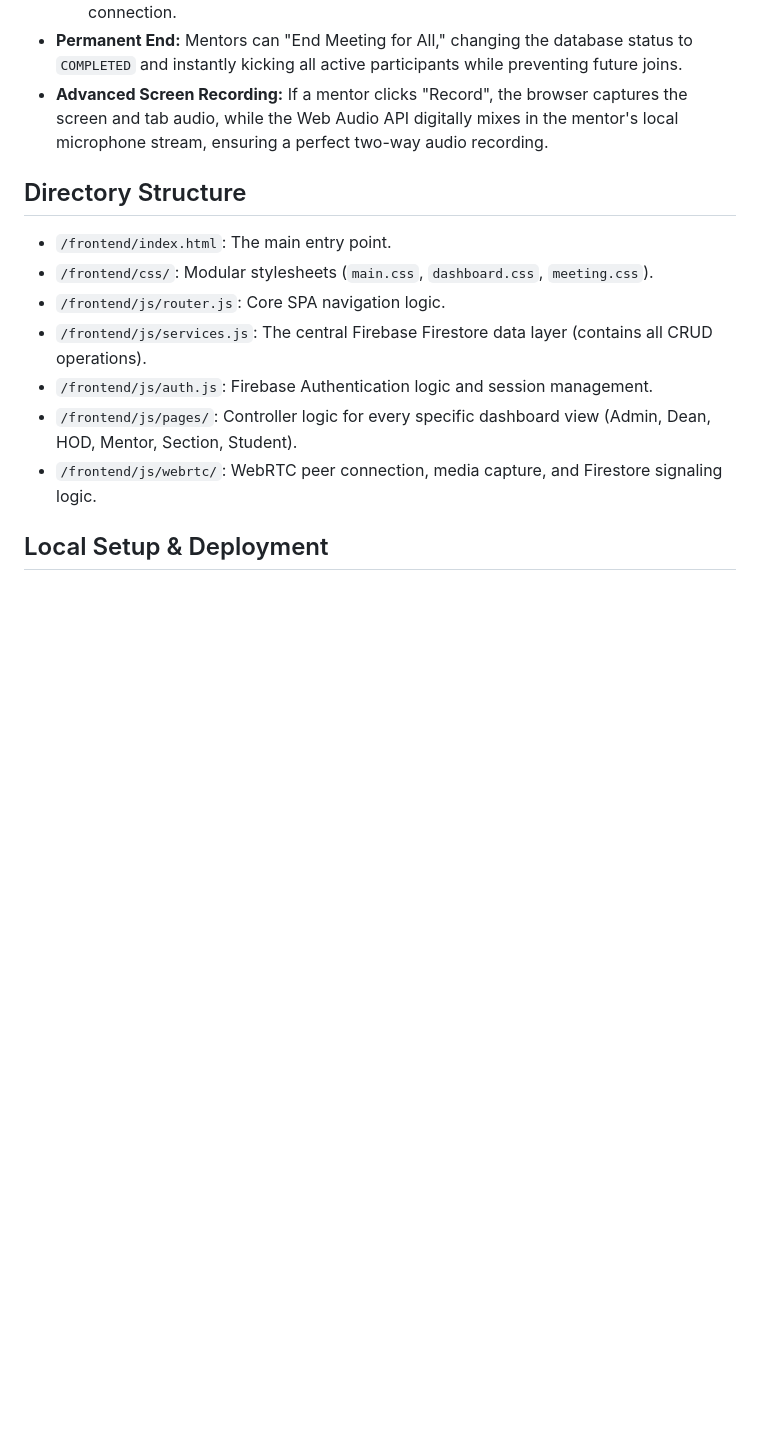
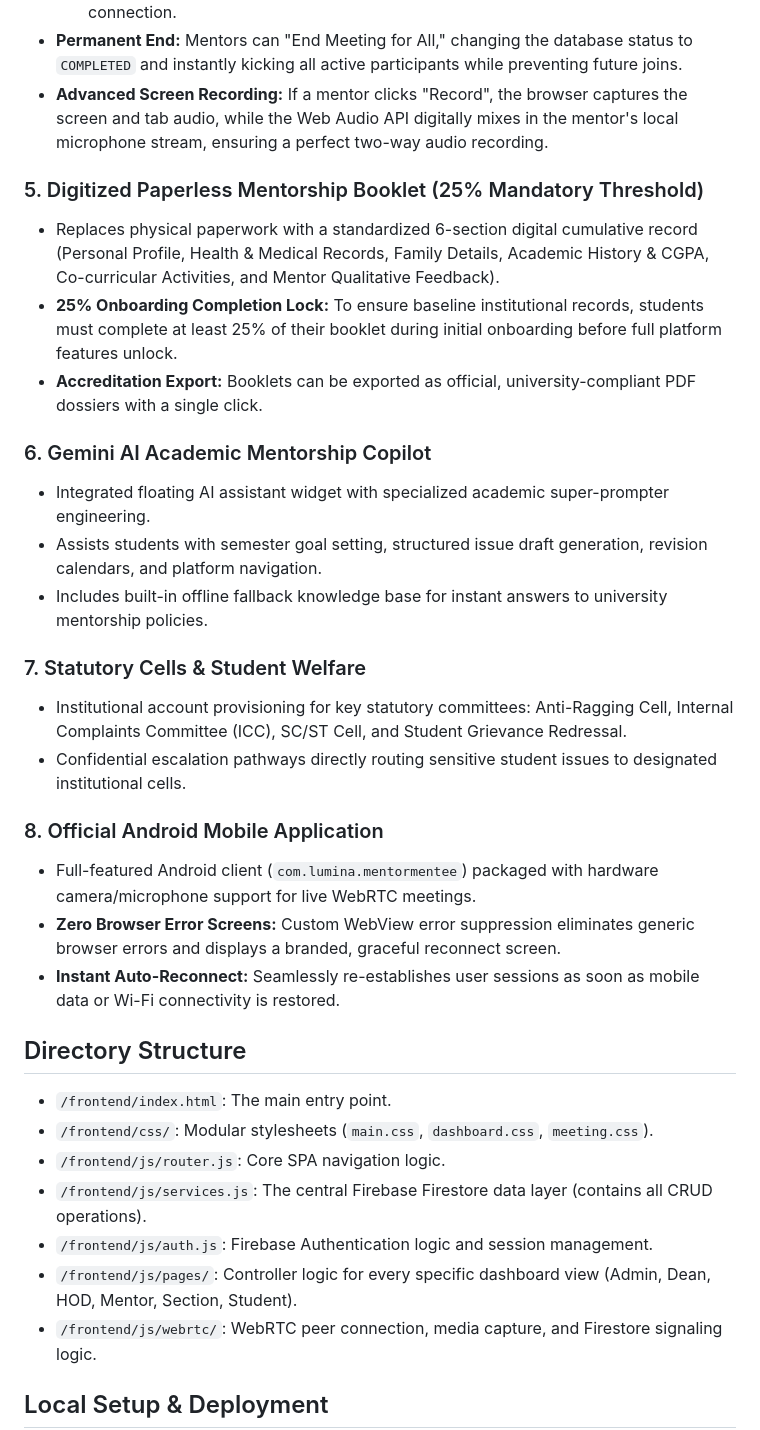
Before and after one commit to asg492607/mentor-mentee, a Markdown page: README.md, the part around the change. Drawn GitHub-style; blank space fills up the shorter version.

Commit message:
docs: update README with booklet threshold, AI copilot, statutory cells, and Android app architecture

```diff
--- a/README.md
+++ b/README.md
@@ -57,6 +57,25 @@ The platform includes a built-in, Google Meet-style video conferencing tool that
 *   **Permanent End:** Mentors can "End Meeting for All," changing the database status to `COMPLETED` and instantly kicking all active participants while preventing future joins.
 *   **Advanced Screen Recording:** If a mentor clicks "Record", the browser captures the screen and tab audio, while the Web Audio API digitally mixes in the mentor's local microphone stream, ensuring a perfect two-way audio recording.
 
+### 5. Digitized Paperless Mentorship Booklet (25% Mandatory Threshold)
+*   Replaces physical paperwork with a standardized 6-section digital cumulative record (Personal Profile, Health & Medical Records, Family Details, Academic History & CGPA, Co-curricular Activities, and Mentor Qualitative Feedback).
+*   **25% Onboarding Completion Lock:** To ensure baseline institutional records, students must complete at least 25% of their booklet during initial onboarding before full platform features unlock.
+*   **Accreditation Export:** Booklets can be exported as official, university-compliant PDF dossiers with a single click.
+
+### 6. Gemini AI Academic Mentorship Copilot
+*   Integrated floating AI assistant widget with specialized academic super-prompter engineering.
+*   Assists students with semester goal setting, structured issue draft generation, revision calendars, and platform navigation.
+*   Includes built-in offline fallback knowledge base for instant answers to university mentorship policies.
+
+### 7. Statutory Cells & Student Welfare
+*   Institutional account provisioning for key statutory committees: Anti-Ragging Cell, Internal Complaints Committee (ICC), SC/ST Cell, and Student Grievance Redressal.
+*   Confidential escalation pathways directly routing sensitive student issues to designated institutional cells.
+
+### 8. Official Android Mobile Application
+*   Full-featured Android client (`com.lumina.mentormentee`) packaged with hardware camera/microphone support for live WebRTC meetings.
+*   **Zero Browser Error Screens:** Custom WebView error suppression eliminates generic browser errors and displays a branded, graceful reconnect screen.
+*   **Instant Auto-Reconnect:** Seamlessly re-establishes user sessions as soon as mobile data or Wi-Fi connectivity is restored.
+
 ## Directory Structure
 
 *   `/frontend/index.html`: The main entry point.
```
